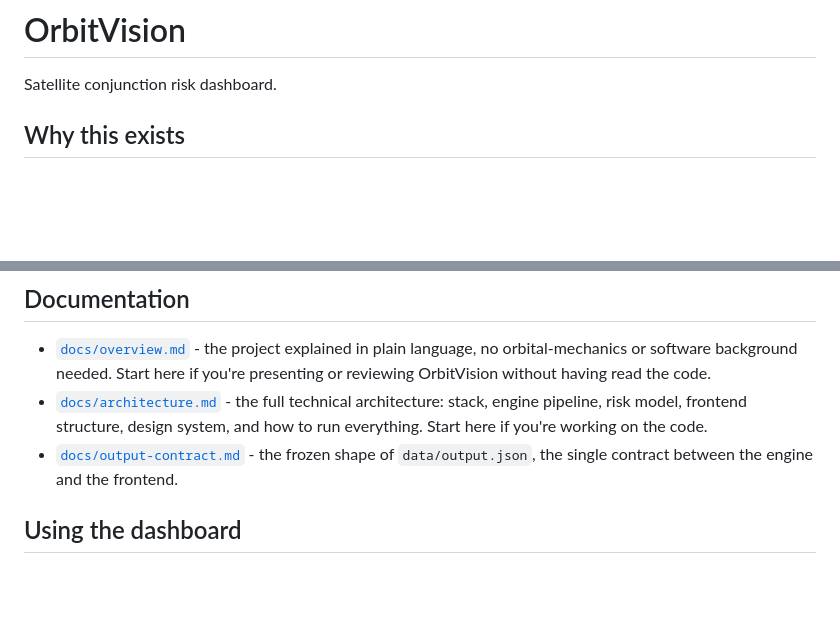
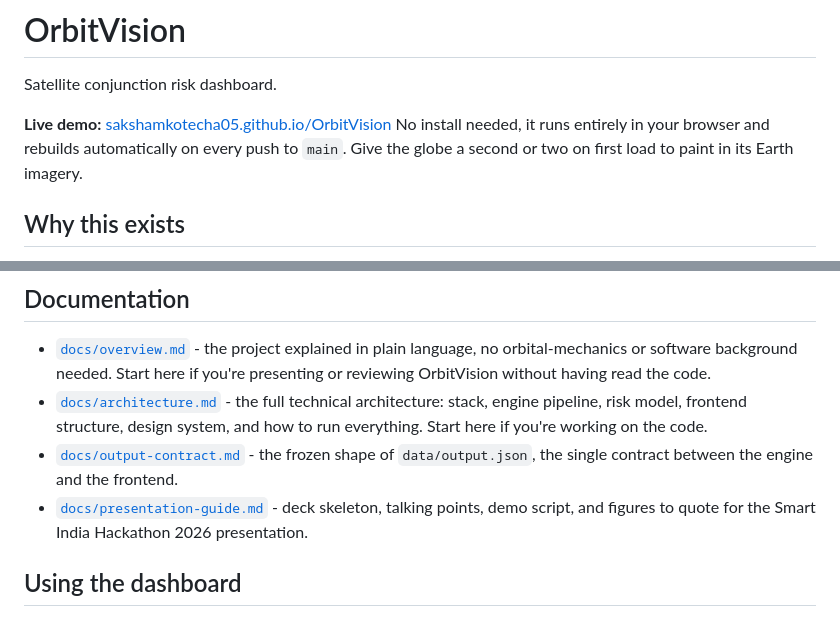
Before and after one commit to SakshamKotecha05/OrbitVision, a Markdown page: README.md, 2 parts joined by grey strips. Drawn GitHub-style; blank space fills up the shorter version.

```diff
--- a/README.md
+++ b/README.md
@@ -1,6 +1,10 @@
 # OrbitVision
 
 Satellite conjunction risk dashboard.
+
+**Live demo:** [sakshamkotecha05.github.io/OrbitVision](https://sakshamkotecha05.github.io/OrbitVision/)
+No install needed, it runs entirely in your browser and rebuilds automatically on every push to `main`.
+Give the globe a second or two on first load to paint in its Earth imagery.
 
 ## Why this exists
 
@@ -21,6 +25,7 @@ Built for Smart India Hackathon 2026, problem statement PS-04.
 - [`docs/overview.md`](docs/overview.md) - the project explained in plain language, no orbital-mechanics or software background needed. Start here if you're presenting or reviewing OrbitVision without having read the code.
 - [`docs/architecture.md`](docs/architecture.md) - the full technical architecture: stack, engine pipeline, risk model, frontend structure, design system, and how to run everything. Start here if you're working on the code.
 - [`docs/output-contract.md`](docs/output-contract.md) - the frozen shape of `data/output.json`, the single contract between the engine and the frontend.
+- [`docs/presentation-guide.md`](docs/presentation-guide.md) - deck skeleton, talking points, demo script, and figures to quote for the Smart India Hackathon 2026 presentation.
 
 ## Using the dashboard
 
```
Also changed, not shown: other parts of README.md (+1 -1 lines), docs/presentation-guide.md (added, +187 -0 lines).
